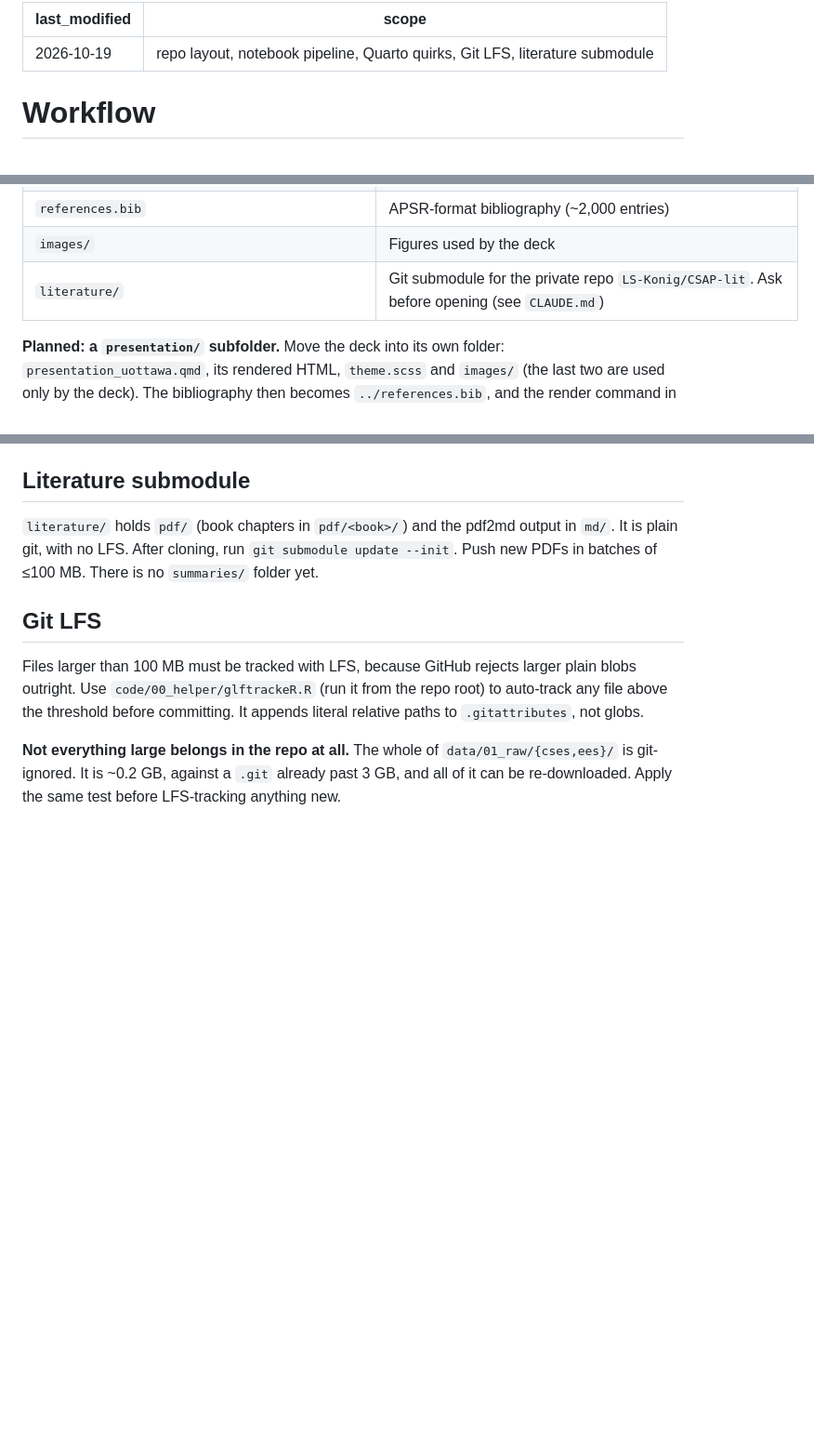
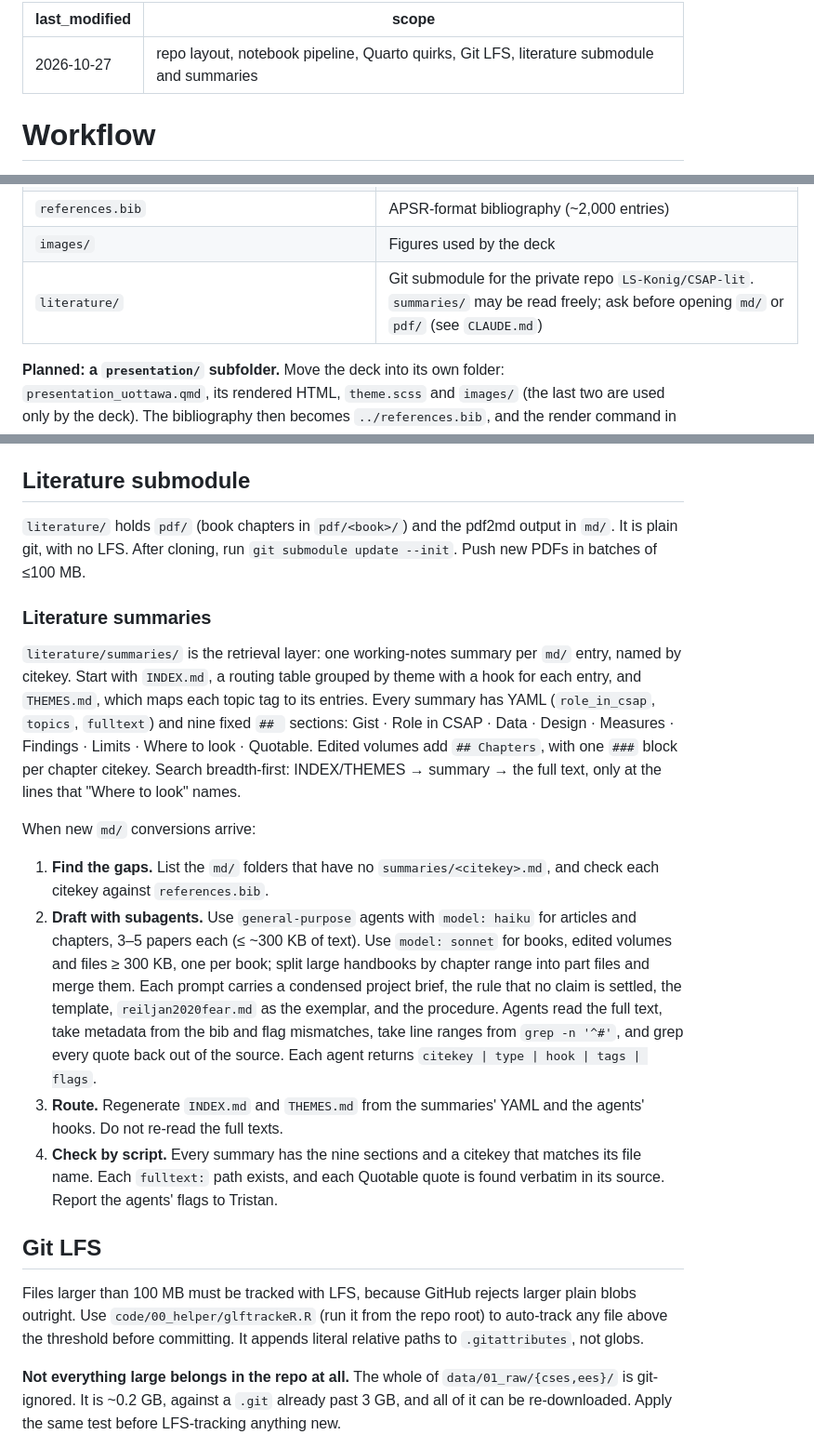
Before and after one commit to LS-Konig/CSAP, a Markdown page: .claude/workflow.md, 3 parts joined by grey strips. Shown at 93% size. Rendered like a GitHub page; blank space fills up the shorter version.

Commit message:
Bump literature submodule (summaries); document summary workflow
Co-Authored-By: Claude Opus 5.5 <noreply@anthropic.com>

```diff
--- a/.claude/workflow.md
+++ b/.claude/workflow.md
@@ -1,6 +1,6 @@
 ---
-last_modified: 2026-10-19
-scope: repo layout, notebook pipeline, Quarto quirks, Git LFS, literature submodule
+last_modified: 2026-10-27
+scope: repo layout, notebook pipeline, Quarto quirks, Git LFS, literature submodule and summaries
 ---
 
 # Workflow
@@ -29,7 +29,7 @@ Read this before adding files or notebooks, rendering, or committing data.
 | `data/` | See `data.md` |
 | `references.bib` | APSR-format bibliography (~2,000 entries) |
 | `images/` | Figures used by the deck |
-| `literature/` | Git submodule for the private repo `LS-Konig/CSAP-lit`. Ask before opening (see `CLAUDE.md`) |
+| `literature/` | Git submodule for the private repo `LS-Konig/CSAP-lit`. `summaries/` may be read freely; ask before opening `md/` or `pdf/` (see `CLAUDE.md`) |
 
 **Planned: a `presentation/` subfolder.** Move the deck into its own folder: `presentation_uottawa.qmd`, its rendered HTML, `theme.scss` and `images/` (the last two are used only by the deck). The bibliography then becomes `../references.bib`, and the render command in `CLAUDE.md` changes to match. Do this on `main` once the 3.2 fits and renders are finished, not while they are running.
 
@@ -57,7 +57,34 @@ render commands. `QUARTO_R` must be set first.
 
 `literature/` holds `pdf/` (book chapters in `pdf/<book>/`) and the pdf2md output in `md/`. It is
 plain git, with no LFS. After cloning, run `git submodule update --init`. Push new PDFs in batches of
-≤100 MB. There is no `summaries/` folder yet.
+≤100 MB.
+
+### Literature summaries
+
+`literature/summaries/` is the retrieval layer: one working-notes summary per `md/` entry, named
+by citekey. Start with `INDEX.md`, a routing table grouped by theme with a hook for each entry,
+and `THEMES.md`, which maps each topic tag to its entries. Every summary has YAML (`role_in_csap`,
+`topics`, `fulltext`) and nine fixed `## ` sections: Gist · Role in CSAP · Data · Design ·
+Measures · Findings · Limits · Where to look · Quotable. Edited volumes add `## Chapters`, with one
+`###` block per chapter citekey. Search breadth-first: INDEX/THEMES → summary → the full text, only
+at the lines that "Where to look" names.
+
+When new `md/` conversions arrive:
+
+1. **Find the gaps.** List the `md/` folders that have no `summaries/<citekey>.md`, and check each
+   citekey against `references.bib`.
+2. **Draft with subagents.** Use `general-purpose` agents with `model: haiku` for articles and
+   chapters, 3–5 papers each (≤ ~300 KB of text). Use `model: sonnet` for books, edited volumes and
+   files ≥ 300 KB, one per book; split large handbooks by chapter range into part files and merge
+   them. Each prompt carries a condensed project brief, the rule that no claim is settled, the
+   template, `reiljan2020fear.md` as the exemplar, and the procedure. Agents read the full text,
+   take metadata from the bib and flag mismatches, take line ranges from `grep -n '^#'`, and grep
+   every quote back out of the source. Each agent returns `citekey | type | hook | tags | flags`.
+3. **Route.** Regenerate `INDEX.md` and `THEMES.md` from the summaries' YAML and the agents'
+   hooks. Do not re-read the full texts.
+4. **Check by script.** Every summary has the nine sections and a citekey that matches its file
+   name. Each `fulltext:` path exists, and each Quotable quote is found verbatim in its source.
+   Report the agents' flags to Tristan.
 
 ## Git LFS
 
```
Also changed, not shown: .claude/CLAUDE.md (+5 -2 lines).
